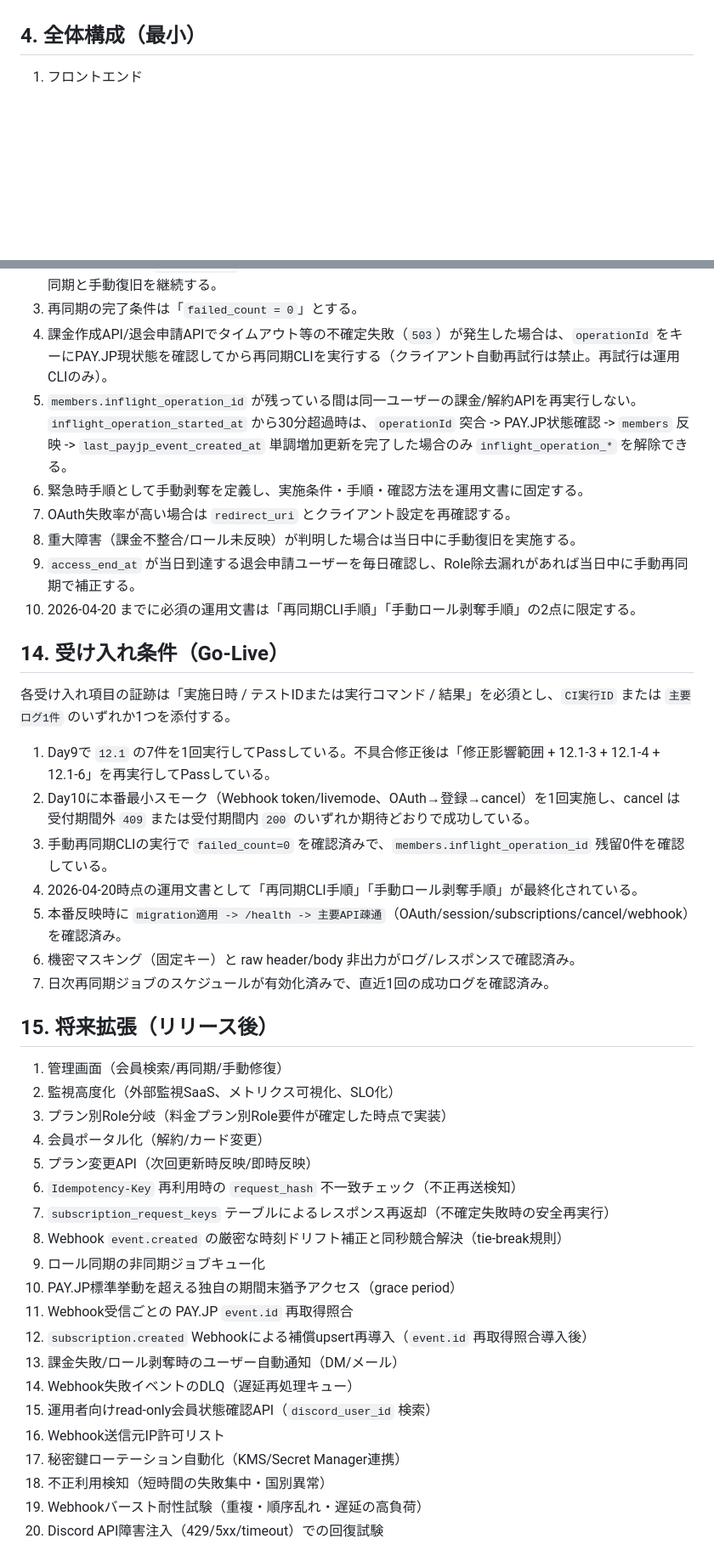
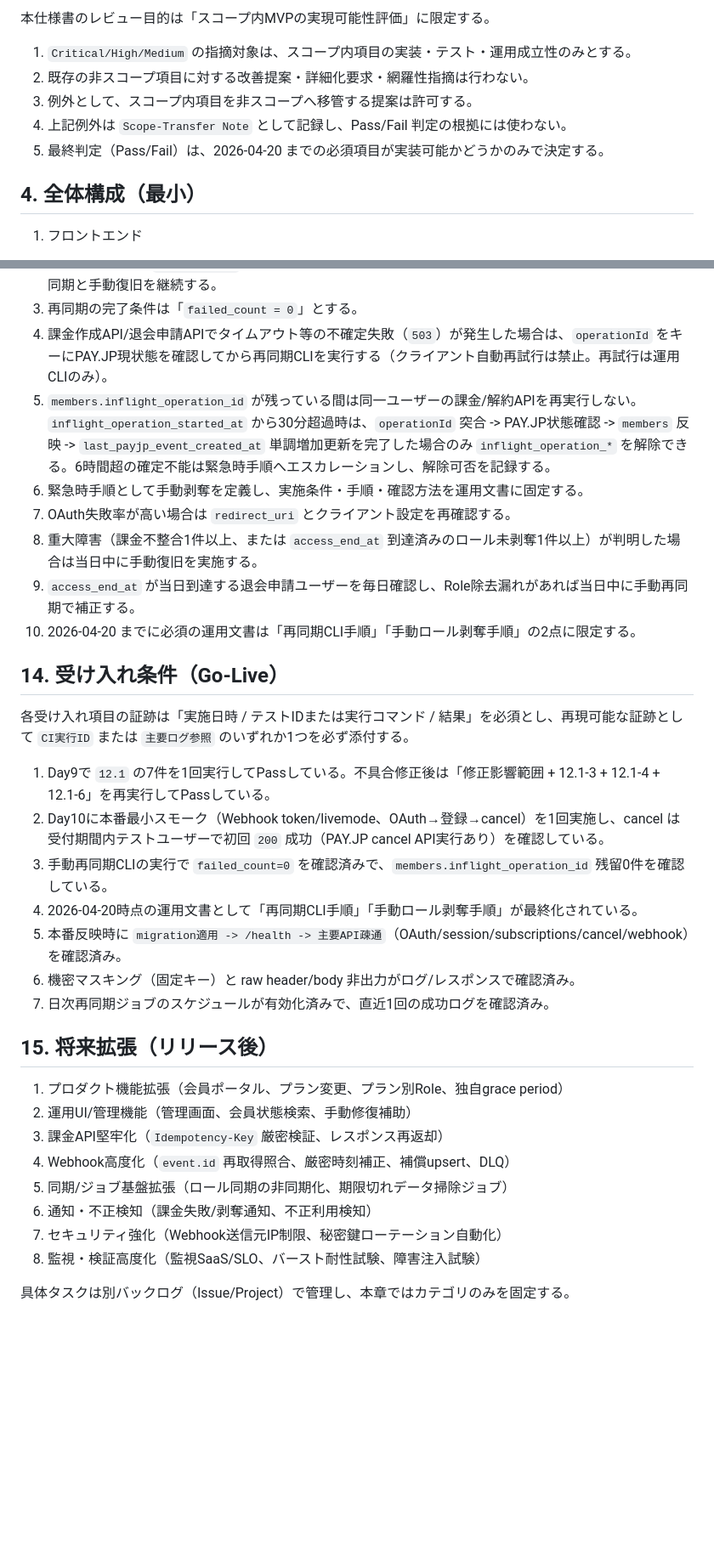
Before and after one commit to penpon/payjp, a Markdown page: 2weeks-spec.md, 2 parts joined by grey strips. Shown at 85% size. Drawn GitHub-style; blank space fills up the shorter version.

```diff
--- a/2weeks-spec.md
+++ b/2weeks-spec.md
@@ -131,3 +53,10 @@ MVPでは実装しない。
+本仕様書のレビュー目的は「スコープ内MVPの実現可能性評価」に限定する。
+
+1. `Critical/High/Medium` の指摘対象は、スコープ内項目の実装・テスト・運用成立性のみとする。
+2. 既存の非スコープ項目に対する改善提案・詳細化要求・網羅性指摘は行わない。
+3. 例外として、スコープ内項目を非スコープへ移管する提案は許可する。
+4. 上記例外は `Scope-Transfer Note` として記録し、Pass/Fail 判定の根拠には使わない。
+5. 最終判定（Pass/Fail）は、2026-04-20 までの必須項目が実装可能かどうかのみで決定する。
 
 ## 4. 全体構成（最小）
 
@@ -614,19 +544,19 @@ MVPでは実装しない。
 2. 手動再同期CLIの `failed_count`（当該CLI実行対象の未解決会員影響件数）が0でない場合は、同日中に再同期と手動復旧を継続する。
 3. 再同期の完了条件は「`failed_count = 0`」とする。
 4. 課金作成API/退会申請APIでタイムアウト等の不確定失敗（`503`）が発生した場合は、`operationId` をキーにPAY.JP現状態を確認してから再同期CLIを実行する（クライアント自動再試行は禁止。再試行は運用CLIのみ）。
-5. `members.inflight_operation_id` が残っている間は同一ユーザーの課金/解約APIを再実行しない。`inflight_operation_started_at` から30分超過時は、`operationId` 突合 -> PAY.JP状態確認 -> `members` 反映 -> `last_payjp_event_created_at` 単調増加更新を完了した場合のみ `inflight_operation_*` を解除できる。
+5. `members.inflight_operation_id` が残っている間は同一ユーザーの課金/解約APIを再実行しない。`inflight_operation_started_at` から30分超過時は、`operationId` 突合 -> PAY.JP状態確認 -> `members` 反映 -> `last_payjp_event_created_at` 単調増加更新を完了した場合のみ `inflight_operation_*` を解除できる。6時間超の確定不能は緊急時手順へエスカレーションし、解除可否を記録する。
 6. 緊急時手順として手動剥奪を定義し、実施条件・手順・確認方法を運用文書に固定する。
 7. OAuth失敗率が高い場合は `redirect_uri` とクライアント設定を再確認する。
-8. 重大障害（課金不整合/ロール未反映）が判明した場合は当日中に手動復旧を実施する。
+8. 重大障害（課金不整合1件以上、または `access_end_at` 到達済みのロール未剥奪1件以上）が判明した場合は当日中に手動復旧を実施する。
 9. `access_end_at` が当日到達する退会申請ユーザーを毎日確認し、Role除去漏れがあれば当日中に手動再同期で補正する。
 10. 2026-04-20 までに必須の運用文書は「再同期CLI手順」「手動ロール剥奪手順」の2点に限定する。
 
 ## 14. 受け入れ条件（Go-Live）
 
-各受け入れ項目の証跡は「実施日時 / テストIDまたは実行コマンド / 結果」を必須とし、`CI実行ID` または `主要ログ1件` のいずれか1つを添付する。
+各受け入れ項目の証跡は「実施日時 / テストIDまたは実行コマンド / 結果」を必須とし、再現可能な証跡として `CI実行ID` または `主要ログ参照` のいずれか1つを必ず添付する。
 
 1. Day9で `12.1` の7件を1回実行してPassしている。不具合修正後は「修正影響範囲 + 12.1-3 + 12.1-4 + 12.1-6」を再実行してPassしている。
-2. Day10に本番最小スモーク（Webhook token/livemode、OAuth→登録→cancel）を1回実施し、cancel は受付期間外 `409` または受付期間内 `200` のいずれか期待どおりで成功している。
+2. Day10に本番最小スモーク（Webhook token/livemode、OAuth→登録→cancel）を1回実施し、cancel は受付期間内テストユーザーで初回 `200` 成功（PAY.JP cancel API実行あり）を確認している。
 3. 手動再同期CLIの実行で `failed_count=0` を確認済みで、`members.inflight_operation_id` 残留0件を確認している。
 4. 2026-04-20時点の運用文書として「再同期CLI手順」「手動ロール剥奪手順」が最終化されている。
 5. 本番反映時に `migration適用 -> /health -> 主要API疎通`（OAuth/session/subscriptions/cancel/webhook）を確認済み。
@@ -635,23 +565,13 @@ MVPでは実装しない。
 
 ## 15. 将来拡張（リリース後）
 
-1. 管理画面（会員検索/再同期/手動修復）
-2. 監視高度化（外部監視SaaS、メトリクス可視化、SLO化）
-3. プラン別Role分岐（料金プラン別Role要件が確定した時点で実装）
-4. 会員ポータル化（解約/カード変更）
-5. プラン変更API（次回更新時反映/即時反映）
-6. `Idempotency-Key` 再利用時の `request_hash` 不一致チェック（不正再送検知）
-7. `subscription_request_keys` テーブルによるレスポンス再返却（不確定失敗時の安全再実行）
-8. Webhook `event.created` の厳密な時刻ドリフト補正と同秒競合解決（tie-break規則）
-9. ロール同期の非同期ジョブキュー化
-10. PAY.JP標準挙動を超える独自の期間末猶予アクセス（grace period）
-11. Webhook受信ごとの PAY.JP `event.id` 再取得照合
-12. `subscription.created` Webhookによる補償upsert再導入（`event.id` 再取得照合導入後）
-13. 課金失敗/ロール剥奪時のユーザー自動通知（DM/メール）
-14. Webhook失敗イベントのDLQ（遅延再処理キュー）
-15. 運用者向けread-only会員状態確認API（`discord_user_id` 検索）
-16. Webhook送信元IP許可リスト
-17. 秘密鍵ローテーション自動化（KMS/Secret Manager連携）
-18. 不正利用検知（短時間の失敗集中・国別異常）
-19. Webhookバースト耐性試験（重複・順序乱れ・遅延の高負荷）
-20. Discord API障害注入（429/5xx/timeout）での回復試験
+1. プロダクト機能拡張（会員ポータル、プラン変更、プラン別Role、独自grace period）
+2. 運用UI/管理機能（管理画面、会員状態検索、手動修復補助）
+3. 課金API堅牢化（`Idempotency-Key` 厳密検証、レスポンス再返却）
+4. Webhook高度化（`event.id` 再取得照合、厳密時刻補正、補償upsert、DLQ）
+5. 同期/ジョブ基盤拡張（ロール同期の非同期化、期限切れデータ掃除ジョブ）
+6. 通知・不正検知（課金失敗/剥奪通知、不正利用検知）
+7. セキュリティ強化（Webhook送信元IP制限、秘密鍵ローテーション自動化）
+8. 監視・検証高度化（監視SaaS/SLO、バースト耐性試験、障害注入試験）
+
+具体タスクは別バックログ（Issue/Project）で管理し、本章ではカテゴリのみを固定する。
```
Also changed, not shown: other parts of 2weeks-spec.md (+36 -113 lines).
